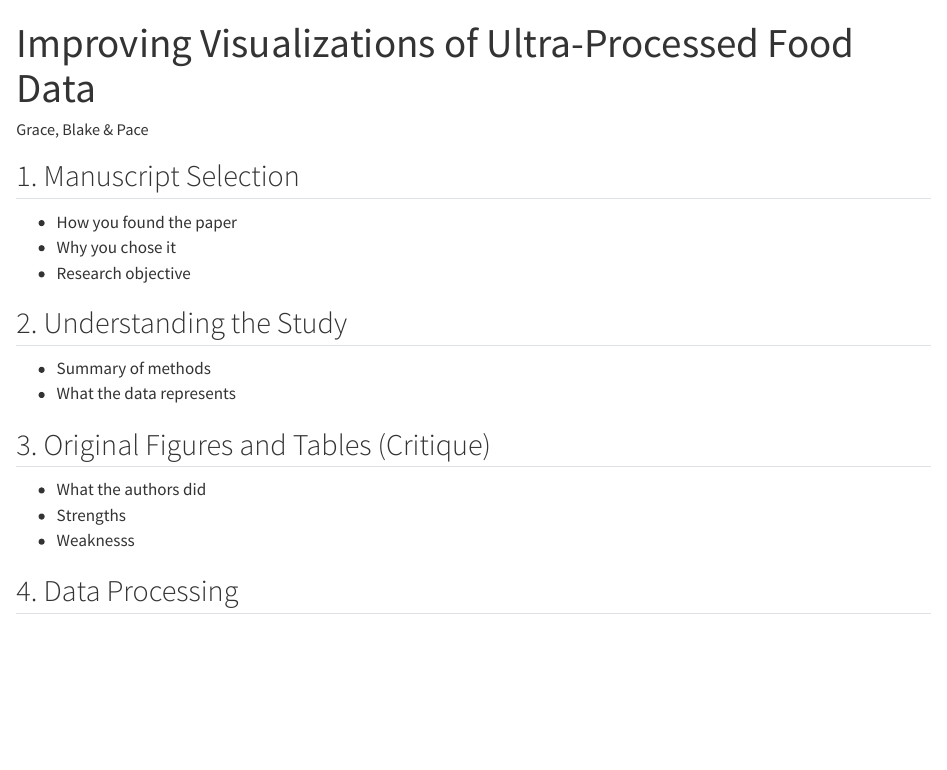
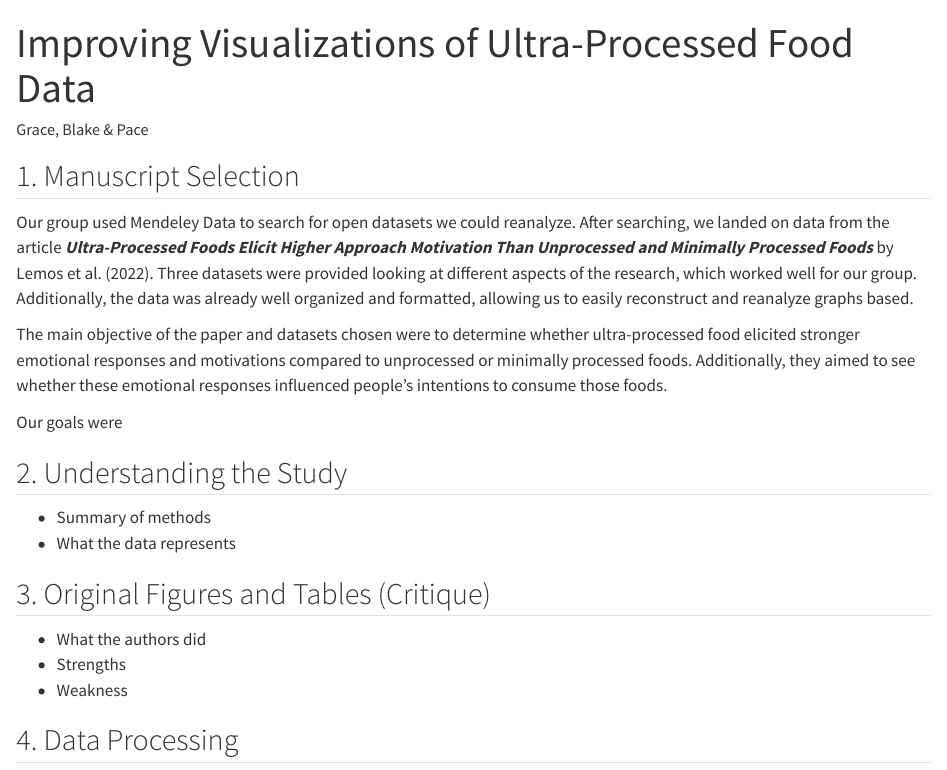
Before and after one commit to blakerobbins0/IAFSR-Group-Project, a Quarto document (projectdoc.qmd): the page in a window 1100 px wide, from its top. Rendered offline with R 4.5, knitr and Pandoc in place of Quarto, with nearby package versions.

Commit message:
Updated manuscript selection section with why we picked article and objectives.

```diff
--- a/projectdoc.qmd
+++ b/projectdoc.qmd
@@ -5,21 +5,27 @@ format: html
 ---
 
 ## 1. Manuscript Selection
-- How you found the paper
-- Why you chose it
-- Research objective
+
+Our group used Mendeley Data to search for open datasets we could reanalyze. After searching, we landed on data from the article ***Ultra-Processed Foods Elicit Higher Approach Motivation Than Unprocessed and Minimally Processed Foods*** by Lemos et al. (2022). Three datasets were provided looking at different aspects of the research, which worked well for our group. Additionally, the data was already well organized and formatted, allowing us to easily reconstruct and reanalyze graphs based.
+
+The main objective of the paper and datasets chosen were to determine whether ultra-processed food elicited stronger emotional responses and motivations compared to unprocessed or minimally processed foods. Additionally, they aimed to see whether these emotional responses influenced people's intentions to consume those foods.
+
+Our goals were
 
 ## 2. Understanding the Study
-- Summary of methods
-- What the data represents
+
+-   Summary of methods
+-   What the data represents
 
 ## 3. Original Figures and Tables (Critique)
-- What the authors did
-- Strengths
-- Weaknesss
+
+-   What the authors did
+-   Strengths
+-   Weakness
 
 ## 4. Data Processing
-- Cleaning steps
-- Transformations
+
+-   Cleaning steps
+-   Transformations
 
 ## 5. Recreated Figures
```
